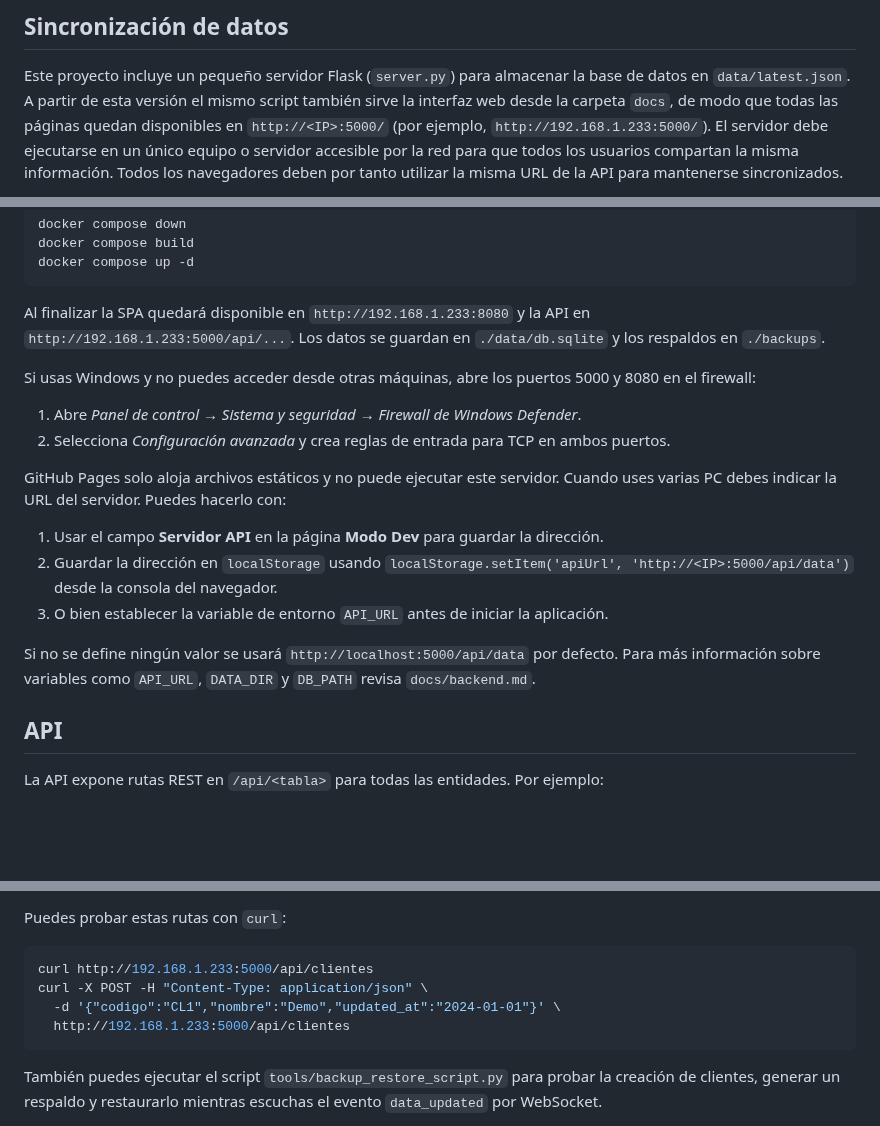
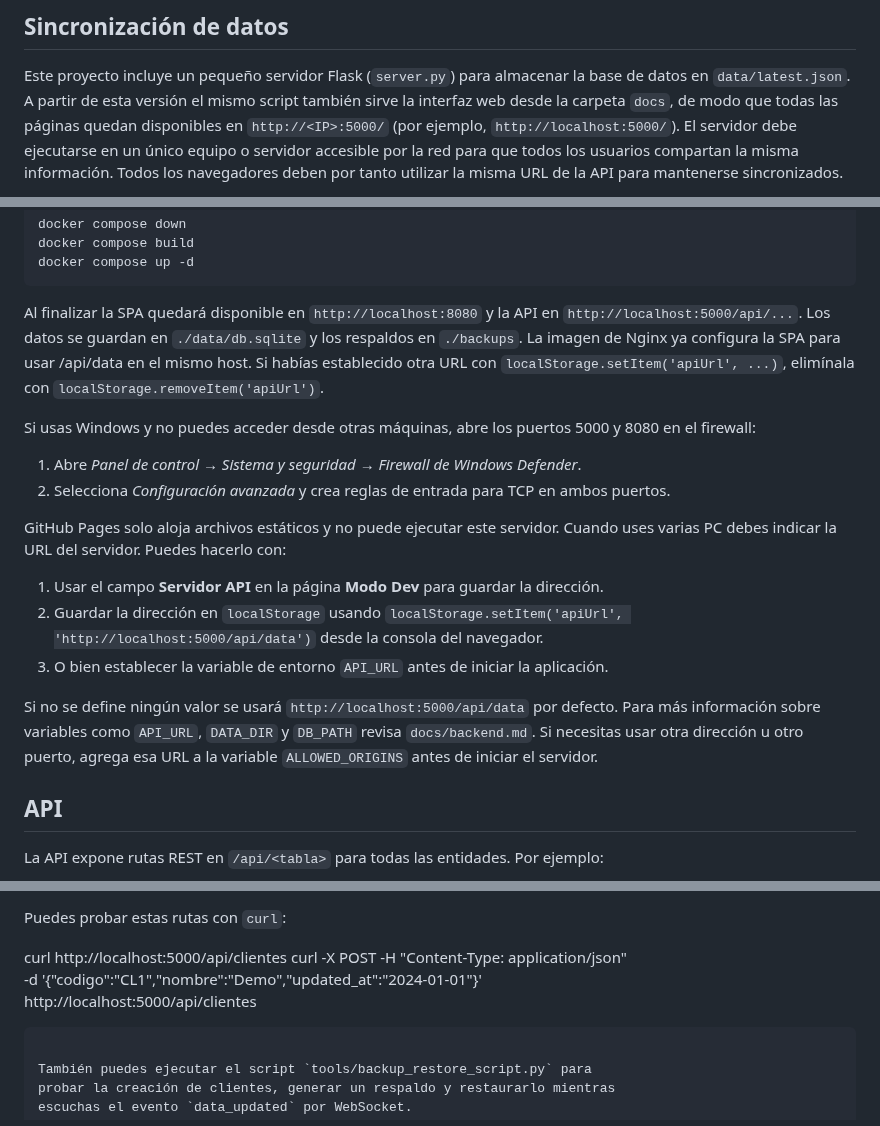
Before and after one commit to facussc24/Proyecto-barack, a Markdown page: README.md, 3 parts joined by grey strips. Rendered like a GitHub page; blank space fills up the shorter version.

Commit message:
Update README on docker compose setup

````diff
--- a/README.md
+++ b/README.md
@@ -68,7 +68,7 @@ await dataService.importJSON(json); // Restaura la copia
 ## Sincronización de datos
 
 Este proyecto incluye un pequeño servidor Flask (`server.py`) para almacenar la base de datos en `data/latest.json`.
-A partir de esta versión el mismo script también sirve la interfaz web desde la carpeta `docs`, de modo que todas las páginas quedan disponibles en `http://<IP>:5000/` (por ejemplo, `http://192.168.1.233:5000/`).
+A partir de esta versión el mismo script también sirve la interfaz web desde la carpeta `docs`, de modo que todas las páginas quedan disponibles en `http://<IP>:5000/` (por ejemplo, `http://localhost:5000/`).
 El servidor debe ejecutarse en un único equipo o servidor accesible por la red para que todos los usuarios compartan la misma información.
 Todos los navegadores deben por tanto utilizar la misma URL de la API para mantenerse sincronizados.
 
@@ -135,8 +135,9 @@ docker compose build
 docker compose up -d
 ```
 
-Al finalizar la SPA quedará disponible en `http://192.168.1.233:8080` y la API en `http://192.168.1.233:5000/api/...`.
+Al finalizar la SPA quedará disponible en `http://localhost:8080` y la API en `http://localhost:5000/api/...`.
 Los datos se guardan en `./data/db.sqlite` y los respaldos en `./backups`.
+La imagen de Nginx ya configura la SPA para usar /api/data en el mismo host. Si habías establecido otra URL con `localStorage.setItem('apiUrl', ...)`, elimínala con `localStorage.removeItem('apiUrl')`.
 
 Si usas Windows y no puedes acceder desde otras máquinas, abre los puertos 5000 y 8080 en el firewall:
 
@@ -147,11 +148,12 @@ GitHub Pages solo aloja archivos estáticos y no puede ejecutar este servidor.
 Cuando uses varias PC debes indicar la URL del servidor. Puedes hacerlo con:
 
 1. Usar el campo **Servidor API** en la página **Modo Dev** para guardar la dirección.
-2. Guardar la dirección en `localStorage` usando `localStorage.setItem('apiUrl', 'http://<IP>:5000/api/data')` desde la consola del navegador.
+2. Guardar la dirección en `localStorage` usando `localStorage.setItem('apiUrl', 'http://localhost:5000/api/data')` desde la consola del navegador.
 3. O bien establecer la variable de entorno `API_URL` antes de iniciar la aplicación.
 
 Si no se define ningún valor se usará `http://localhost:5000/api/data` por defecto.
 Para más información sobre variables como `API_URL`, `DATA_DIR` y `DB_PATH` revisa `docs/backend.md`.
+Si necesitas usar otra dirección u otro puerto, agrega esa URL a la variable `ALLOWED_ORIGINS` antes de iniciar el servidor.
 
 ## API
 
@@ -167,11 +169,10 @@ La API expone rutas REST en `/api/<tabla>` para todas las entidades. Por ejemplo
 
 Puedes probar estas rutas con `curl`:
 
-```bash
-curl http://192.168.1.233:5000/api/clientes
+curl http://localhost:5000/api/clientes
 curl -X POST -H "Content-Type: application/json" \
   -d '{"codigo":"CL1","nombre":"Demo","updated_at":"2024-01-01"}' \
-  http://192.168.1.233:5000/api/clientes
+  http://localhost:5000/api/clientes
 ```
 
 También puedes ejecutar el script `tools/backup_restore_script.py` para
````
Also changed, not shown: other parts of README.md (+1 -1 lines).
